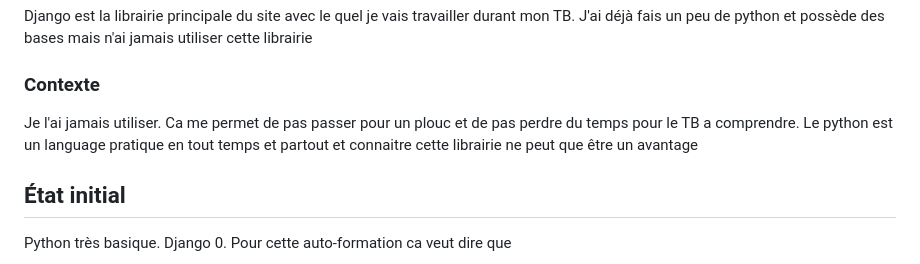
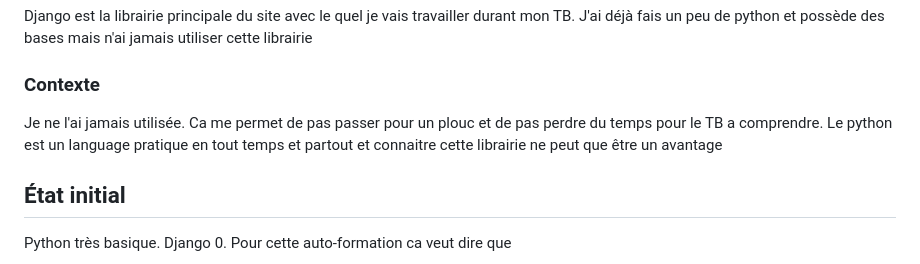
Before and after one commit to AgatheMakumbi/slides-appro-medias-2026, a Markdown page: rendus/m52_bouattit_nikola.md, the part around the change. Drawn GitHub-style.

Commit message:
Apply suggestion from @Copilot
Co-authored-by: Copilot <175728472+Copilot@users.noreply.github.com>

```diff
--- a/rendus/m52_bouattit_nikola.md
+++ b/rendus/m52_bouattit_nikola.md
@@ -11,7 +11,7 @@ Django est la librairie principale du site avec le quel je vais travailler duran
 
 ### Contexte
 
-Je l'ai jamais utiliser. Ca me permet de pas passer pour un plouc et de pas perdre du temps pour le TB a comprendre. Le python est un language pratique en tout temps et partout et connaitre cette librairie ne peut que être un avantage
+Je ne l'ai jamais utilisée. Ca me permet de pas passer pour un plouc et de pas perdre du temps pour le TB a comprendre. Le python est un language pratique en tout temps et partout et connaitre cette librairie ne peut que être un avantage
 
 ## État initial
 
```
